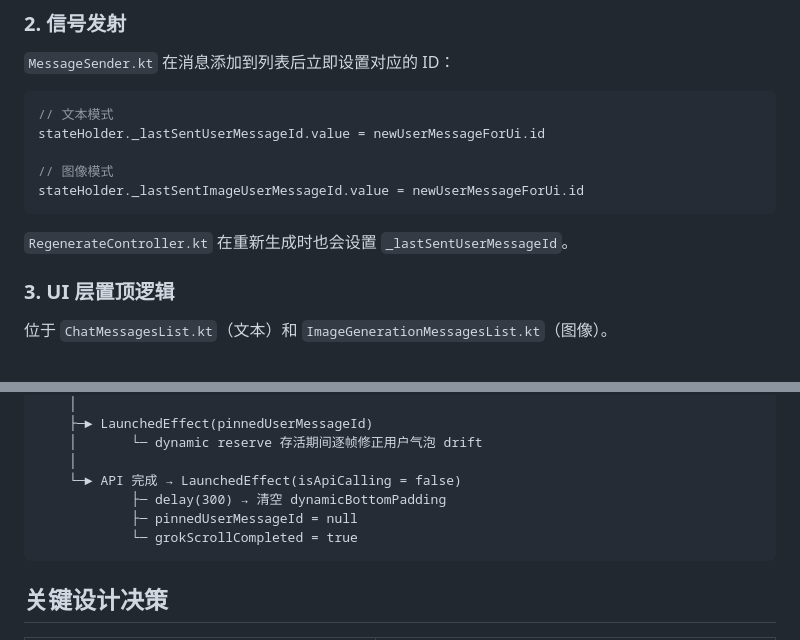
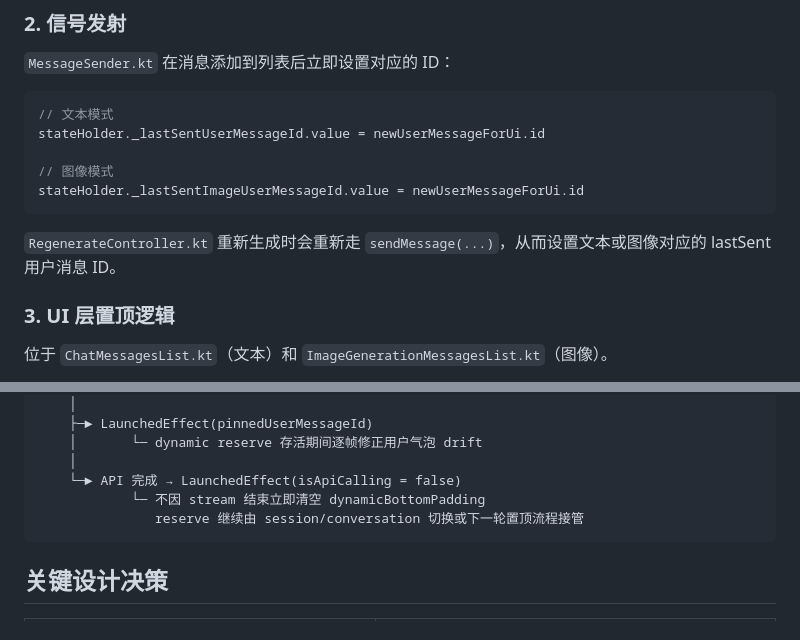
Before and after one commit to roseforljh/EveryTalk, a Markdown page: app1/docs/auto-pin-scroll.md, 2 parts joined by grey strips. GitHub-like rendering.

Commit message:
技术文档更新

````diff
--- a/app1/docs/auto-pin-scroll.md
+++ b/app1/docs/auto-pin-scroll.md
@@ -27,7 +27,7 @@ stateHolder._lastSentUserMessageId.value = newUserMessageForUi.id
 stateHolder._lastSentImageUserMessageId.value = newUserMessageForUi.id
 ```
 
-`RegenerateController.kt` 在重新生成时也会设置 `_lastSentUserMessageId`。
+`RegenerateController.kt` 重新生成时会重新走 `sendMessage(...)`，从而设置文本或图像对应的 lastSent 用户消息 ID。
 
 ### 3. UI 层置顶逻辑
 
@@ -330,9 +330,8 @@ return derivedStableConversationId == newConversationId
     │       └─ dynamic reserve 存活期间逐帧修正用户气泡 drift
     │
     └─► API 完成 → LaunchedEffect(isApiCalling = false)
-            ├─ delay(300) → 清空 dynamicBottomPadding
-            ├─ pinnedUserMessageId = null
-            └─ grokScrollCompleted = true
+            └─ 不因 stream 结束立即清空 dynamicBottomPadding
+               reserve 继续由 session/conversation 切换或下一轮置顶流程接管
 ```
 
 ## 关键设计决策
````
